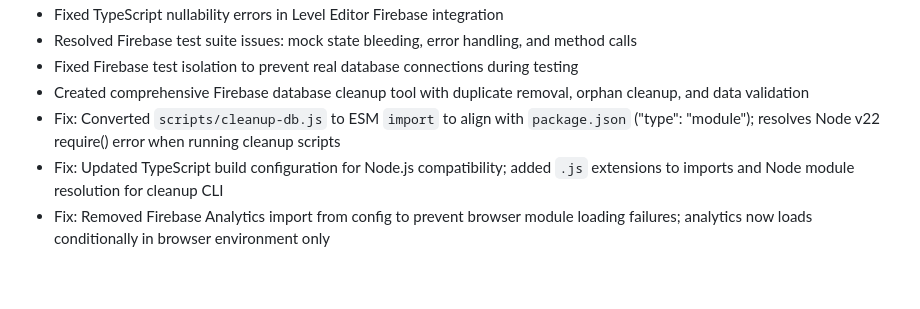
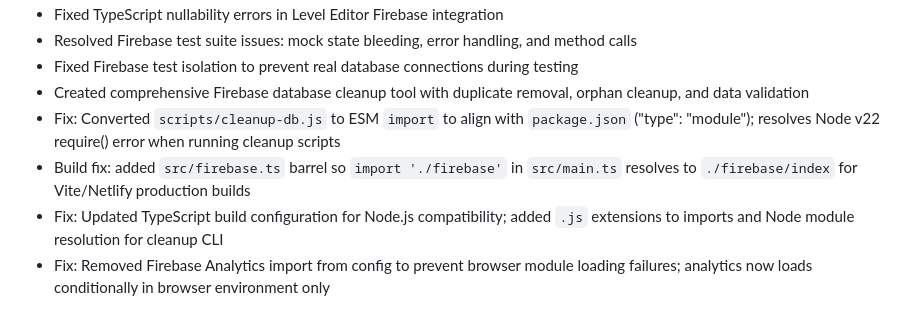
Before and after one commit to noodlesx127/Vector-Putt, a Markdown page: CHANGELOG.md, the part around the change. Drawn GitHub-style; blank space fills up the shorter version.

Commit message:
docs: note Netlify/Vite build resolution fix for './firebase' import in CHANGELOG

```diff
--- a/CHANGELOG.md
+++ b/CHANGELOG.md
@@ -32,6 +32,7 @@ All notable changes to this project will be documented in this file.
 - Fixed Firebase test isolation to prevent real database connections during testing
 - Created comprehensive Firebase database cleanup tool with duplicate removal, orphan cleanup, and data validation
 - Fix: Converted `scripts/cleanup-db.js` to ESM `import` to align with `package.json` ("type": "module"); resolves Node v22 require() error when running cleanup scripts
+ - Build fix: added `src/firebase.ts` barrel so `import './firebase'` in `src/main.ts` resolves to `./firebase/index` for Vite/Netlify production builds
 - Fix: Updated TypeScript build configuration for Node.js compatibility; added `.js` extensions to imports and Node module resolution for cleanup CLI
 - Fix: Removed Firebase Analytics import from config to prevent browser module loading failures; analytics now loads conditionally in browser environment only
 
```
